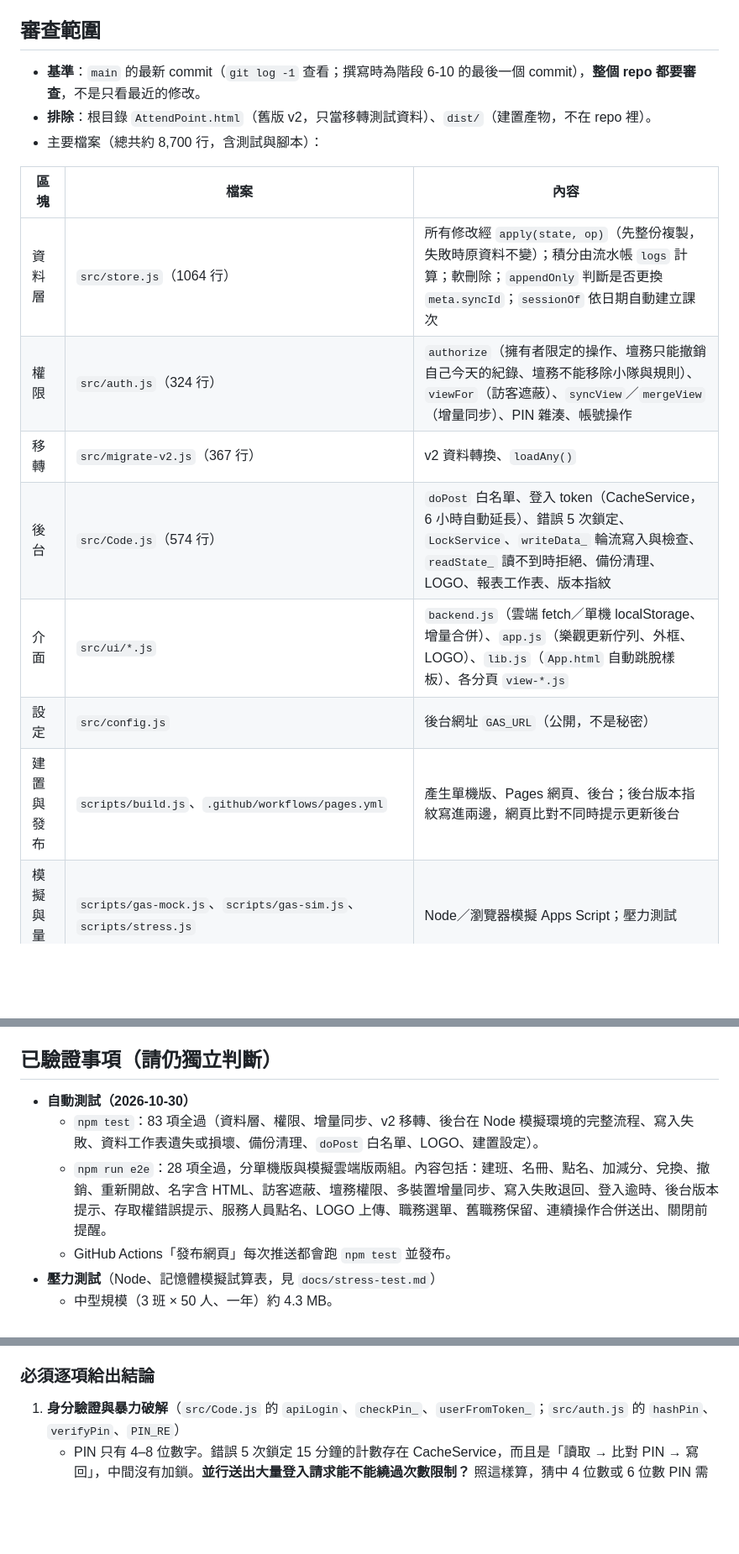
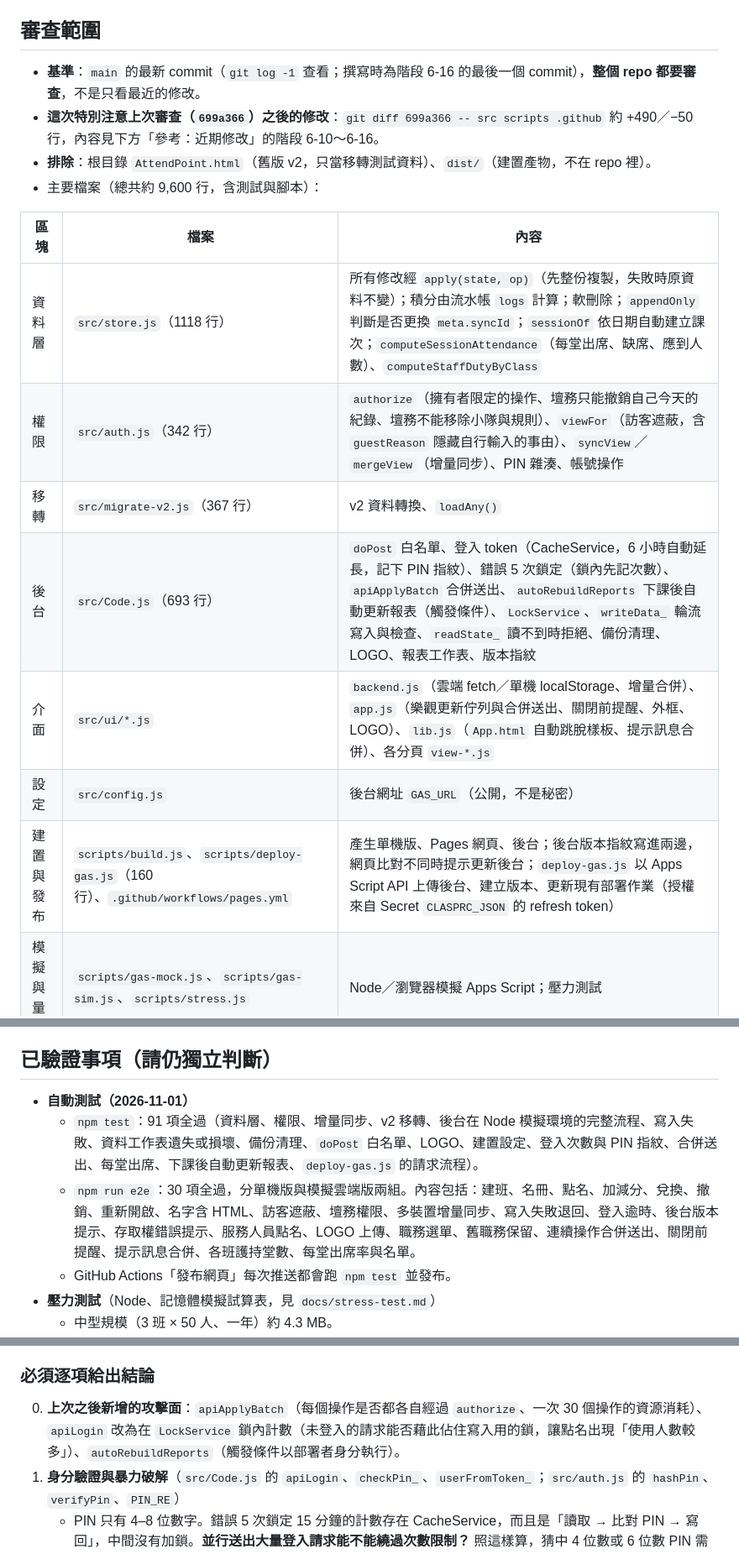
Before and after one commit to jim0954/AttendPoint, a Markdown page: REQUEST.md, 3 parts joined by grey strips. Shown at 84% size. Rendered like a GitHub page; blank space fills up the shorter version.

Commit message:
階段 6-17：更新 REQUEST.md，加入第五次審查發現與階段 6-10～6-16 的審查重點
Co-Authored-By: Claude Opus 5.5 <noreply@anthropic.com>
Claude-Session: https://claude.ai/code/session_014XPLeLTcesSjsr3pLbkMcx

```diff
--- a/REQUEST.md
+++ b/REQUEST.md
@@ -27,19 +27,20 @@
 
 ## 審查範圍
 
-- **基準**：`main` 的最新 commit（`git log -1` 查看；撰寫時為階段 6-10 的最後一個 commit），**整個 repo 都要審查**，不是只看最近的修改。
+- **基準**：`main` 的最新 commit（`git log -1` 查看；撰寫時為階段 6-16 的最後一個 commit），**整個 repo 都要審查**，不是只看最近的修改。
+- **這次特別注意上次審查（`699a366`）之後的修改**：`git diff 699a366 -- src scripts .github` 約 +490／−50 行，內容見下方「參考：近期修改」的階段 6-10～6-16。
 - **排除**：根目錄 `AttendPoint.html`（舊版 v2，只當移轉測試資料）、`dist/`（建置產物，不在 repo 裡）。
-- 主要檔案（總共約 8,700 行，含測試與腳本）：
+- 主要檔案（總共約 9,600 行，含測試與腳本）：
 
 | 區塊 | 檔案 | 內容 |
 |---|---|---|
-| 資料層 | `src/store.js`（1064 行） | 所有修改經 `apply(state, op)`（先整份複製，失敗時原資料不變）；積分由流水帳 `logs` 計算；軟刪除；`appendOnly` 判斷是否更換 `meta.syncId`；`sessionOf` 依日期自動建立課次 |
-| 權限 | `src/auth.js`（324 行） | `authorize`（擁有者限定的操作、壇務只能撤銷自己今天的紀錄、壇務不能移除小隊與規則）、`viewFor`（訪客遮蔽）、`syncView`／`mergeView`（增量同步）、PIN 雜湊、帳號操作 |
+| 資料層 | `src/store.js`（1118 行） | 所有修改經 `apply(state, op)`（先整份複製，失敗時原資料不變）；積分由流水帳 `logs` 計算；軟刪除；`appendOnly` 判斷是否更換 `meta.syncId`；`sessionOf` 依日期自動建立課次；`computeSessionAttendance`（每堂出席、缺席、應到人數）、`computeStaffDutyByClass` |
+| 權限 | `src/auth.js`（342 行） | `authorize`（擁有者限定的操作、壇務只能撤銷自己今天的紀錄、壇務不能移除小隊與規則）、`viewFor`（訪客遮蔽，含 `guestReason` 隱藏自行輸入的事由）、`syncView`／`mergeView`（增量同步）、PIN 雜湊、帳號操作 |
 | 移轉 | `src/migrate-v2.js`（367 行） | v2 資料轉換、`loadAny()` |
-| 後台 | `src/Code.js`（574 行） | `doPost` 白名單、登入 token（CacheService，6 小時自動延長）、錯誤 5 次鎖定、`LockService`、`writeData_` 輪流寫入與檢查、`readState_` 讀不到時拒絕、備份清理、LOGO、報表工作表、版本指紋 |
-| 介面 | `src/ui/*.js` | `backend.js`（雲端 fetch／單機 localStorage、增量合併）、`app.js`（樂觀更新佇列、外框、LOGO）、`lib.js`（`App.html` 自動跳脫樣板）、各分頁 `view-*.js` |
+| 後台 | `src/Code.js`（693 行） | `doPost` 白名單、登入 token（CacheService，6 小時自動延長，記下 PIN 指紋）、錯誤 5 次鎖定（鎖內先記次數）、`apiApplyBatch` 合併送出、`autoRebuildReports` 下課後自動更新報表（觸發條件）、`LockService`、`writeData_` 輪流寫入與檢查、`readState_` 讀不到時拒絕、備份清理、LOGO、報表工作表、版本指紋 |
+| 介面 | `src/ui/*.js` | `backend.js`（雲端 fetch／單機 localStorage、增量合併）、`app.js`（樂觀更新佇列與合併送出、關閉前提醒、外框、LOGO）、`lib.js`（`App.html` 自動跳脫樣板、提示訊息合併）、各分頁 `view-*.js` |
 | 設定 | `src/config.js` | 後台網址 `GAS_URL`（公開，不是秘密） |
-| 建置與發布 | `scripts/build.js`、`.github/workflows/pages.yml` | 產生單機版、Pages 網頁、後台；後台版本指紋寫進兩邊，網頁比對不同時提示更新後台 |
+| 建置與發布 | `scripts/build.js`、`scripts/deploy-gas.js`（160 行）、`.github/workflows/pages.yml` | 產生單機版、Pages 網頁、後台；後台版本指紋寫進兩邊，網頁比對不同時提示更新後台；`deploy-gas.js` 以 Apps Script API 上傳後台、建立版本、更新現有部署作業（授權來自 Secret `CLASPRC_JSON` 的 refresh token） |
 | 模擬與量測 | `scripts/gas-mock.js`、`scripts/gas-sim.js`、`scripts/stress.js` | Node／瀏覽器模擬 Apps Script；壓力測試 |
 | 測試 | `tests/*.test.js`、`tests/e2e/*.e2e.js` | 單元測試（node:test）、瀏覽器測試（Playwright） |
 
@@ -77,9 +78,9 @@ npm run e2e
 
 ## 已驗證事項（請仍獨立判斷）
 
-- **自動測試（2026-10-30）**
-  - `npm test`：83 項全過（資料層、權限、增量同步、v2 移轉、後台在 Node 模擬環境的完整流程、寫入失敗、資料工作表遺失或損壞、備份清理、`doPost` 白名單、LOGO、建置設定）。
-  - `npm run e2e`：28 項全過，分單機版與模擬雲端版兩組。內容包括：建班、名冊、點名、加減分、兌換、撤銷、重新開啟、名字含 HTML、訪客遮蔽、壇務權限、多裝置增量同步、寫入失敗退回、登入逾時、後台版本提示、存取權錯誤提示、服務人員點名、LOGO 上傳、職務選單、舊職務保留、連續操作合併送出、關閉前提醒。
+- **自動測試（2026-11-01）**
+  - `npm test`：91 項全過（資料層、權限、增量同步、v2 移轉、後台在 Node 模擬環境的完整流程、寫入失敗、資料工作表遺失或損壞、備份清理、`doPost` 白名單、LOGO、建置設定、登入次數與 PIN 指紋、合併送出、每堂出席、下課後自動更新報表、`deploy-gas.js` 的請求流程）。
+  - `npm run e2e`：30 項全過，分單機版與模擬雲端版兩組。內容包括：建班、名冊、點名、加減分、兌換、撤銷、重新開啟、名字含 HTML、訪客遮蔽、壇務權限、多裝置增量同步、寫入失敗退回、登入逾時、後台版本提示、存取權錯誤提示、服務人員點名、LOGO 上傳、職務選單、舊職務保留、連續操作合併送出、關閉前提醒、提示訊息合併、各班護持堂數、每堂出席率與名單。
   - GitHub Actions「發布網頁」每次推送都會跑 `npm test` 並發布。
 - **壓力測試**（Node、記憶體模擬試算表，見 `docs/stress-test.md`）
   - 中型規模（3 班 × 50 人、一年）約 4.3 MB。
@@ -113,6 +114,7 @@ npm run e2e
 
 ### 必須逐項給出結論
 
+0. **上次之後新增的攻擊面**：`apiApplyBatch`（每個操作是否都各自經過 `authorize`、一次 30 個操作的資源消耗）、`apiLogin` 改為在 `LockService` 鎖內計數（未登入的請求能否藉此佔住寫入用的鎖，讓點名出現「使用人數較多」）、`autoRebuildReports`（觸發條件以部署者身分執行）。
 1. **身分驗證與暴力破解**（`src/Code.js` 的 `apiLogin`、`checkPin_`、`userFromToken_`；`src/auth.js` 的 `hashPin`、`verifyPin`、`PIN_RE`）
    - PIN 只有 4–8 位數字。錯誤 5 次鎖定 15 分鐘的計數存在 CacheService，而且是「讀取 → 比對 PIN → 寫回」，中間沒有加鎖。**並行送出大量登入請求能不能繞過次數限制？** 照這樣算，猜中 4 位數或 6 位數 PIN 需要多久？
    - 對所有帳號輪流猜（`apiLoginOptions` 會公開帳號清單）、CacheService 提早清除計數，這兩種情況的影響。
```
Also changed, not shown: other parts of REQUEST.md (+21 -1 lines).
